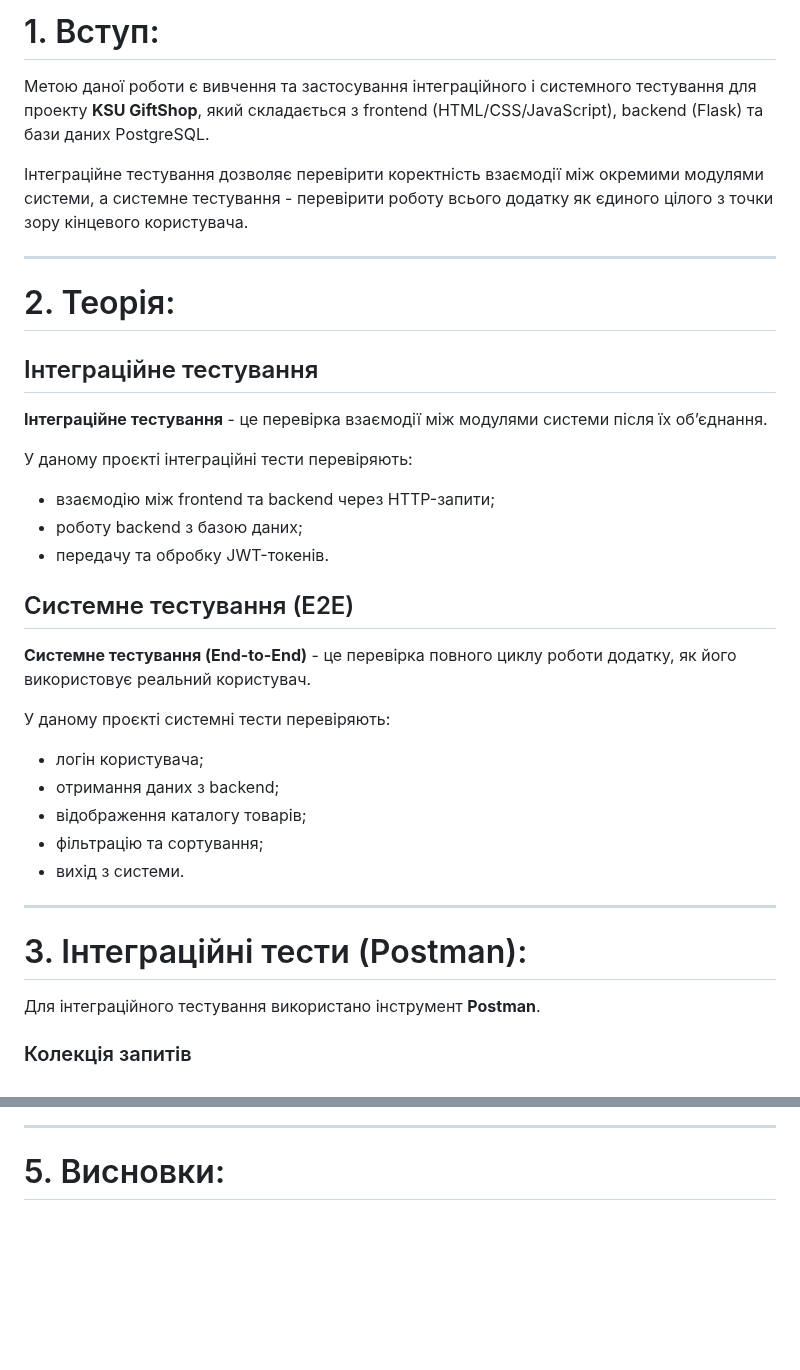
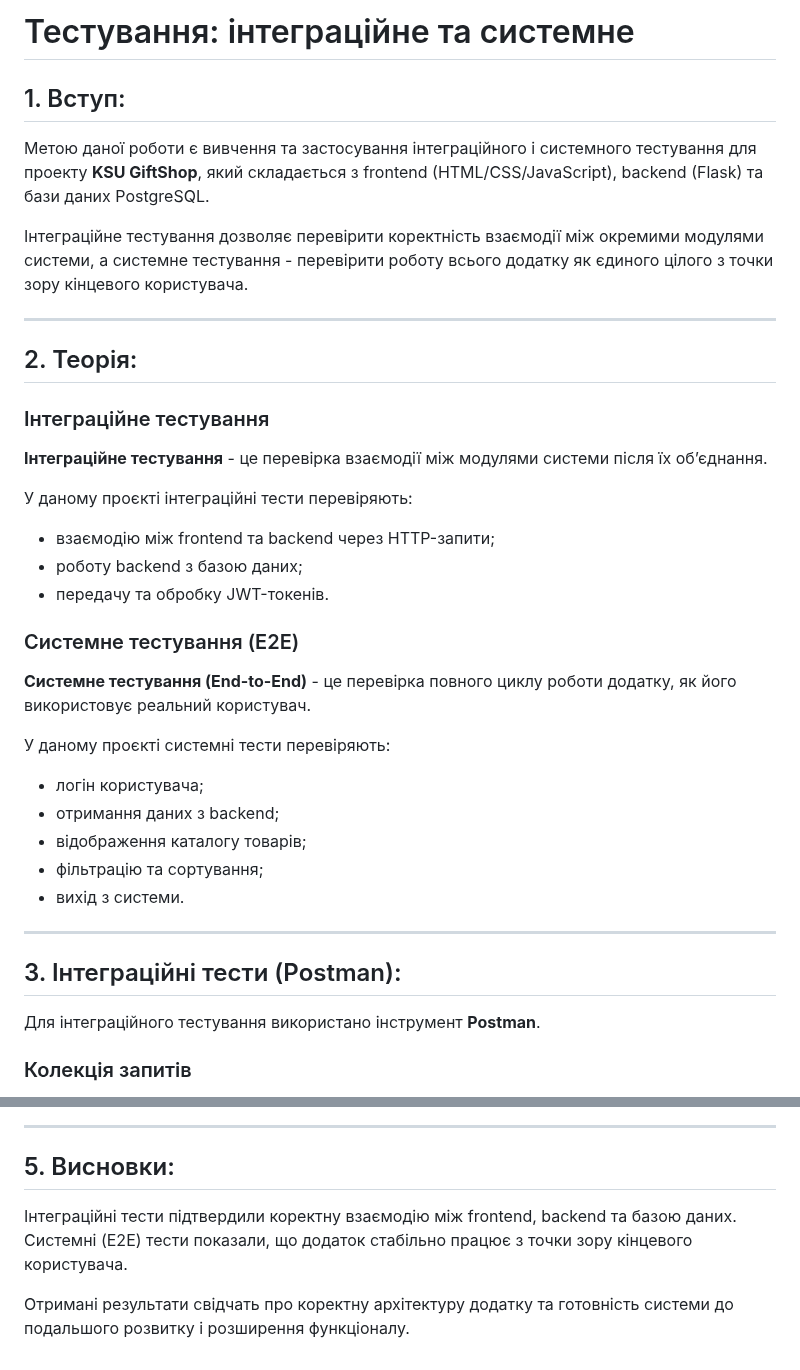
Before and after one commit to MrJekanBro/KSU_GiftShop, a Markdown page: integration-testing.md, 2 parts joined by grey strips. GitHub-like rendering; blank space fills up the shorter version.

```diff
--- a/integration-testing.md
+++ b/integration-testing.md
@@ -1,4 +1,6 @@
-# 1. Вступ:
+# Тестування: інтеграційне та системне
+
+## 1. Вступ:
 
 Метою даної роботи є вивчення та застосування інтеграційного і системного тестування
 для проекту **KSU GiftShop**, який складається з frontend (HTML/CSS/JavaScript),
@@ -11,9 +13,9 @@ backend (Flask) та бази даних PostgreSQL.
 
 ---
 
-# 2. Теорія:
+## 2. Теорія:
 
-## Інтеграційне тестування
+### Інтеграційне тестування
 
 **Інтеграційне тестування** - це перевірка взаємодії між модулями системи після їх об’єднання.
 
@@ -23,7 +25,7 @@ backend (Flask) та бази даних PostgreSQL.
 - передачу та обробку JWT-токенів.
 
 
-## Системне тестування (E2E)
+### Системне тестування (E2E)
 
 **Системне тестування (End-to-End)** - це перевірка повного циклу роботи додатку,
 як його використовує реальний користувач.
@@ -37,7 +39,7 @@ backend (Flask) та бази даних PostgreSQL.
 
 ---
 
-# 3. Інтеграційні тести (Postman):
+## 3. Інтеграційні тести (Postman):
 
 
 Для інтеграційного тестування використано інструмент **Postman**.
@@ -144,4 +147,10 @@ npx cypress open
 
 ---
 
-# 5. Висновки:
+## 5. Висновки:
+
+Інтеграційні тести підтвердили коректну взаємодію між frontend, backend та базою даних.
+Системні (E2E) тести показали, що додаток стабільно працює з точки зору кінцевого користувача.
+
+Отримані результати свідчать про коректну архітектуру додатку та готовність системи
+до подальшого розвитку і розширення функціоналу.
```
Also changed, not shown: other parts of integration-testing.md (+3 -2 lines).
